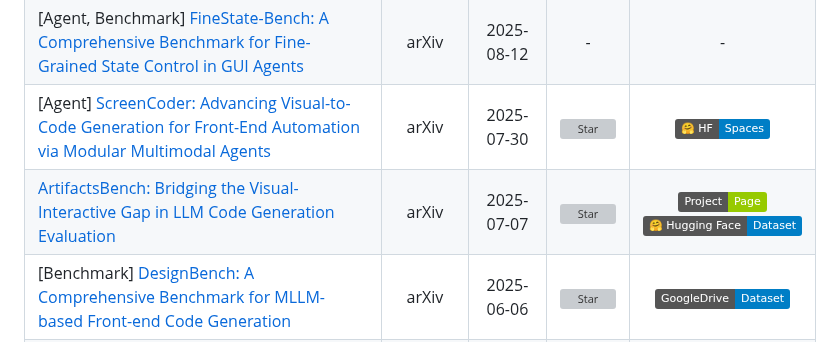
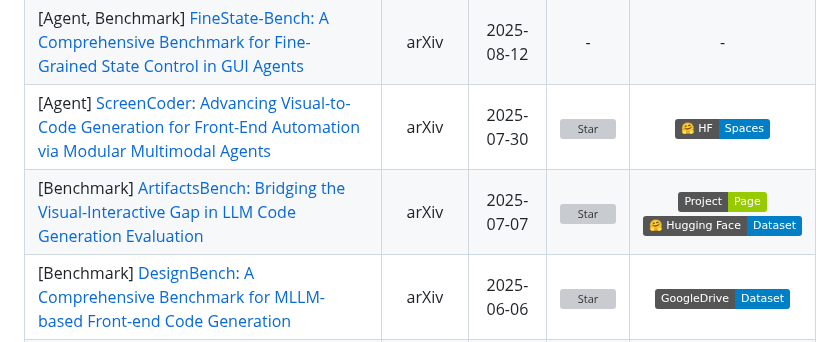
Before and after one commit to friedrichor/Awesome-Multimodal-Papers, a Markdown page: README.md, the part around one of its changes. Drawn GitHub-style; badges without logos; grey boxes are pictures that could not be loaded.

```diff
--- a/README.md
+++ b/README.md
@@ -227,7 +227,7 @@ Vibe Coding / GUI / UI Design
 | [Agent, Benchmark] [Automatically Generating Web Applications from Requirements Via Multi-Agent Test-Driven Development](https://arxiv.org/abs/2509.25297) (TDDev) | arXiv | 2025-09-29 | [![Star](https://img.shields.io/github/stars/yxwan123/TDDev.svg?style=social&label=Star)](https://github.com/yxwan123/TDDev) | - |
 | [Agent, Benchmark] [FineState-Bench: A Comprehensive Benchmark for Fine-Grained State Control in GUI Agents](https://arxiv.org/abs/2508.09241) | arXiv | 2025-08-12 | - | - |
 | [Agent] [ScreenCoder: Advancing Visual-to-Code Generation for Front-End Automation via Modular Multimodal Agents](https://arxiv.org/abs/2507.22827) | arXiv | 2025-07-30 | [![Star](https://img.shields.io/github/stars/leigest519/ScreenCoder.svg?style=social&label=Star)](https://github.com/leigest519/ScreenCoder) | [![Demo](https://img.shields.io/badge/%F0%9F%A4%97%20HF-Spaces-blue)](https://huggingface.co/spaces/Jimmyzheng-10/ScreenCoder) |
-| [ArtifactsBench: Bridging the Visual-Interactive Gap in LLM Code Generation Evaluation](https://arxiv.org/abs/2507.04952) | arXiv | 2025-07-07 | [![Star](https://img.shields.io/github/stars/Tencent-Hunyuan/ArtifactsBenchmark.svg?style=social&label=Star)](https://github.com/Tencent-Hunyuan/ArtifactsBenchmark) | [![Project Page](https://img.shields.io/badge/Project-Page-green.svg)](https://artifactsbenchmark.github.io/)<br>[![Dataset](https://img.shields.io/badge/%F0%9F%A4%97%20Hugging%20Face-Dataset-blue)](https://huggingface.co/datasets/tencent/ArtifactsBenchmark) |
+| [Benchmark] [ArtifactsBench: Bridging the Visual-Interactive Gap in LLM Code Generation Evaluation](https://arxiv.org/abs/2507.04952) | arXiv | 2025-07-07 | [![Star](https://img.shields.io/github/stars/Tencent-Hunyuan/ArtifactsBenchmark.svg?style=social&label=Star)](https://github.com/Tencent-Hunyuan/ArtifactsBenchmark) | [![Project Page](https://img.shields.io/badge/Project-Page-green.svg)](https://artifactsbenchmark.github.io/)<br>[![Dataset](https://img.shields.io/badge/%F0%9F%A4%97%20Hugging%20Face-Dataset-blue)](https://huggingface.co/datasets/tencent/ArtifactsBenchmark) |
 | [Benchmark] [DesignBench: A Comprehensive Benchmark for MLLM-based Front-end Code Generation](https://arxiv.org/abs/2506.06251) | arXiv | 2025-06-06 | [![Star](https://img.shields.io/github/stars/WebPAI/DesignBench.svg?style=social&label=Star)](https://github.com/WebPAI/DesignBench) | [![Dataset](https://img.shields.io/badge/GoogleDrive-Dataset-blue)](https://drive.google.com/drive/folders/1gCeg4LqO7VsOSpB70iMnKbNR8gfzUot_) |
 | [Model, Benchmark] [WebGen-Bench: Evaluating LLMs on Generating Interactive and Functional Websites from Scratch](https://arxiv.org/abs/2505.03733) | arXiv | 2025-05-06 | [![Star](https://img.shields.io/github/stars/mnluzimu/WebGen-Bench.svg?style=social&label=Star)](https://github.com/mnluzimu/WebGen-Bench) | [![Project Page](https://img.shields.io/badge/Project-Page-green.svg)]()<br>[![Dataset](https://img.shields.io/badge/%F0%9F%A4%97%20Hugging%20Face-Dataset-blue)](https://huggingface.co/datasets/luzimu/WebGen-Bench)<br>[![Dataset](https://img.shields.io/badge/%F0%9F%A4%97%20Hugging%20Face-Dataset-blue)](https://huggingface.co/datasets/luzimu/WebGen-Bench_train_data) |
 | [Benchmark] [GUI Testing Arena: A Unified Benchmark for Advancing Autonomous GUI Testing Agent](https://arxiv.org/abs/2412.18426) (GTArena) | arXiv | 2024-12-24 | [![Star](https://img.shields.io/github/stars/ZJU-ACES-ISE/ChatUITest.svg?style=social&label=Star)](https://github.com/ZJU-ACES-ISE/ChatUITest) | [![Dataset](https://img.shields.io/badge/%F0%9F%A4%97%20Hugging%20Face-Dataset-blue)](https://huggingface.co/datasets/UITest4mb/GTArena-UI-Defects) |
```
Also changed, not shown: other parts of README.md (+1 -0 lines).
